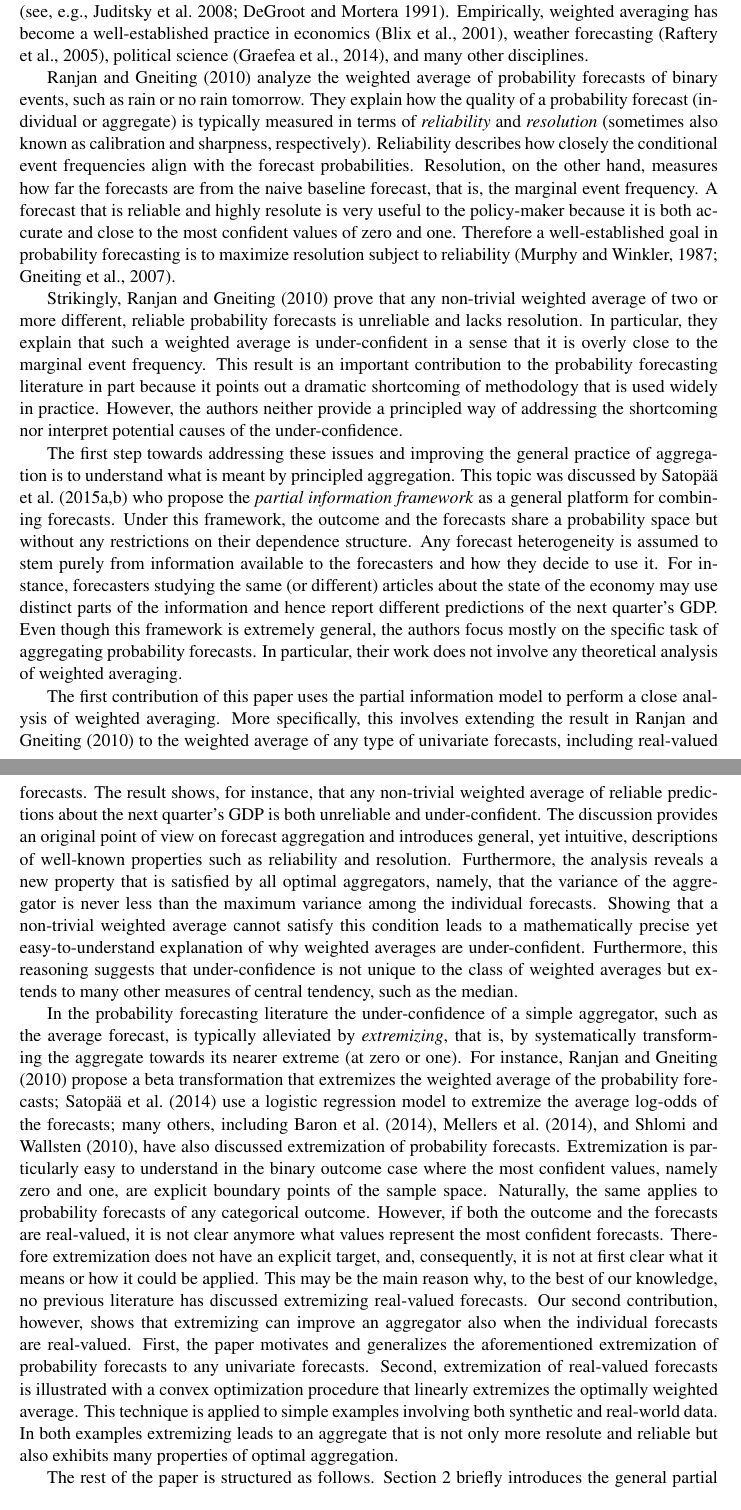
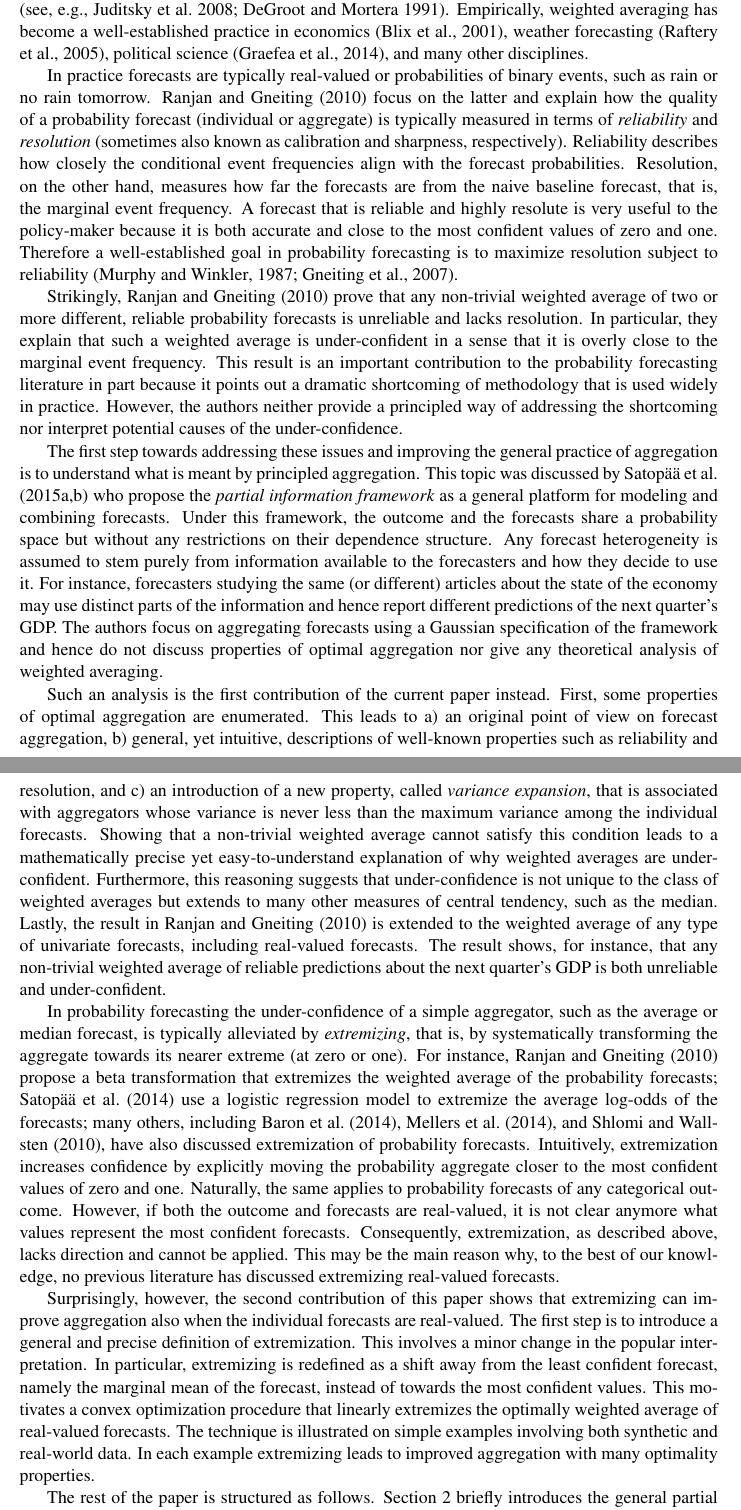
Before and after one commit to satopaa/Combining-and-Extremizing-Real-Value-Forecasts, a LaTeX paper (Contraction.tex): two parts of pages 2 and 3 of 24, joined at a grey line, cut so that both start at the same text. Compiled offline with pdfLaTeX.

Commit message:
many edits to intro

```diff
--- a/Contraction.tex
+++ b/Contraction.tex
@@ -201,8 +201,11 @@ forecast averaging is still considered state-of-the-art \citep{elliott2013handbo
 % organizations, including central banks, government institutions, and private companies.
 
 
-\cite{Ranjan08} analyze the weighted average of probability forecasts of binary events, such as rain or no
-rain tomorrow. They explain how the quality of a probability forecast
+In practice forecasts are typically real-valued or probabilities of binary events, such as rain or no
+rain tomorrow. \cite{Ranjan08} focus on the latter and
+% show that the weighted average of probability forecasts of binary events, such as rain or no
+%rain tomorrow. They
+ explain how the quality of a probability forecast
 (individual or aggregate) is typically measured in terms of
 \textit{reliability} and \textit{resolution} (sometimes also known as calibration and
 sharpness, respectively). Reliability describes how closely the
@@ -233,7 +236,7 @@ principled way of addressing the shortcoming nor interpret potential causes of t
 %into a single forecast with optimal properties.
 
 The first step towards addressing these issues and improving the general practice of aggregation  is to understand what is meant by principled aggregation. This topic was discussed by \cite{satopaamodeling2, satopaamodeling} who propose the \textit{partial information
-framework} as a general platform for combining forecasts. Under this framework, the outcome and the forecasts share a probability space but without any restrictions on their dependence structure. Any forecast heterogeneity  is assumed to stem purely from information available to the forecasters and how they decide to use it. For instance, forecasters studying the same (or different) articles about the state of the economy may use distinct parts of the information and hence report different predictions of the next quarter's GDP.
+framework} as a general platform for modeling and combining forecasts. Under this framework, the outcome and the forecasts share a probability space but without any restrictions on their dependence structure. Any forecast heterogeneity  is assumed to stem purely from information available to the forecasters and how they decide to use it. For instance, forecasters studying the same (or different) articles about the state of the economy may use distinct parts of the information and hence report different predictions of the next quarter's GDP.
 %Overall, the framework makes the same assumptions as \cite{Ranjan08} but provides concrete models with optimal aggregators.
 %combining information from multiple forecasts into a single forecast with optimal properties.
 %optimally combining forecasts.
@@ -244,24 +247,19 @@ framework} as a general platform for combining forecasts. Under this framework,
 % These issues can be handled by the partial information
 %framework \citep{satopaamodeling2, satopaamodeling} that
 % based on the covariance between the forecasters.
-Even though this framework is extremely general, the authors focus mostly on the specific task of aggregating probability forecasts. In particular, their work does not involve any theoretical analysis of weighted averaging.
+The authors focus on aggregating forecasts using a Gaussian specification of the framework and hence do not discuss properties of optimal aggregation nor give
+%. In particular, their work does not involve
+ any theoretical analysis of weighted averaging.
 
 %\marginpar{Must say that PIF is used}
-The first contribution of this paper uses the partial information model to perform a close analysis of weighted averaging.
+Such an analysis is the first contribution of the current paper instead. First, some properties of optimal aggregation are enumerated.
+%The first contribution of this paper uses the partial information model to perform a close analysis of weighted averaging.
 %Such an analysis is one of the main contributions of the current paper.
-More specifically,
+%More specifically,
 %In this paper weighted averaging is analyzed under the general partial information framework. This means that the outcome and the forecasts share a probability space but without any restrictions on their dependence structure.
-this involves extending the result
-in \cite{Ranjan08} to the weighted average of any type of univariate
-forecasts, including real-valued forecasts.
-%, and provides an algorithm that optimally (under a reasonable model) combines real-valued forecasts.
-The result shows, for instance, that any non-trivial
-weighted average of reliable predictions about the next quarter's GDP
-is both unreliable and under-confident. The discussion
-provides an original point of view on forecast aggregation and introduces general, yet intuitive, descriptions of well-known properties
-such as reliability and resolution. Furthermore, the analysis reveals a new property
-that is satisfied by all optimal aggregators, namely, that the variance of
-the aggregator is
+This
+leads to a) an original point of view on forecast aggregation, b) general, yet intuitive, descriptions of well-known properties
+such as reliability and resolution, and c) an introduction of a new property, called \textit{variance expansion}, that is associated with aggregators whose variance is
 never less than the maximum variance among the individual
 forecasts. Showing that a non-trivial weighted average cannot satisfy
 this condition leads to a mathematically precise yet
@@ -269,11 +267,19 @@ easy-to-understand explanation of why weighted averages are
 under-confident.  Furthermore, this reasoning suggests that
 under-confidence is not unique to the class of weighted averages but
 extends to many other measures of central tendency, such as the
-median.
+median. Lastly, the result
+in \cite{Ranjan08} is extended to the weighted average of any type of univariate
+forecasts, including real-valued forecasts.
+%, and provides an algorithm that optimally (under a reasonable model) combines real-valued forecasts.
+The result shows, for instance, that any non-trivial
+weighted average of reliable predictions about the next quarter's GDP
+is both unreliable and under-confident.
+
 % Therefore developing an alternate class of aggregators is almost certainly called for.
 % and extends, in a different form, to real-valued estimates.
 
-In the probability forecasting literature the under-confidence of a simple aggregator, such as the average forecast, is typically alleviated by \textit{extremizing}, that is, by systematically transforming the aggregate towards its nearer extreme (at zero or one).
+
+In probability forecasting the under-confidence of a simple aggregator, such as the average or median forecast, is typically alleviated by \textit{extremizing}, that is, by systematically transforming the aggregate towards its nearer extreme (at zero or one).
 %away from the naive baseline forecast, namely the marginal mean of the outcome.
 %non-informative prior probability of $1/2$
 %This technique has become known as \textit{extremizing}.
@@ -293,12 +299,27 @@ For instance, \cite{Ranjan08} propose a beta transformation that extremizes the
 %  \marginpar{We also define extremization in the general context}
 %  \marginpar{No literature on this before}
 %   Extremization then only makes the known under-confidence average more confident by pushing it more towards the most confident values of zero and one.
-Extremization is particularly easy to understand in the binary outcome case where the most confident values, namely zero and one, are explicit boundary points of the sample space. Naturally, the same applies to probability forecasts of any categorical outcome.
+Intuitively, extremization increases confidence by explicitly moving the probability aggregate closer to  the most confident values of zero and one.
+%Extremization is particularly easy to understand in the binary outcome case where the most confident values, namely zero and one, are explicit boundary points of the sample space.
+Naturally, the same applies to probability forecasts of any categorical outcome.
 %   It is this well-defined boundary of most confidence values that makes extermination easy to understand in the binary case.
 %    A similar story applied to any categorial outcome with forecasts in the corresponding simplex.
-    However, if both the outcome and the forecasts are real-valued, it is not clear anymore what values represent the most confident forecasts. Therefore extremization does not have an explicit target, and, consequently, it is not at first  clear what it means or how it could be applied. This may be the main reason why, to the best of our knowledge, no previous literature has discussed extremizing real-valued forecasts.
+    However, if both the outcome and forecasts are real-valued, it is not clear anymore what values represent the most confident forecasts. Consequently, extremization, as described above, lacks direction and cannot be applied.
+%     of extremization is not well-defined.
+%
+%     and, consequently, it is not at first  clear what it means or how it could be applied.
+     This may be the main reason why, to the best of our knowledge, no previous literature has discussed extremizing real-valued forecasts.
     %     such a technique a) would work, and b) can even be applied to real-valued forecasts.
-      Our second contribution, however, shows that extremizing can improve an aggregator also when the individual forecasts are real-valued. First, the paper motivates and generalizes the aforementioned extremization of probability forecasts to any univariate forecasts. Second, extremization of real-valued forecasts is illustrated with a convex optimization procedure that linearly extremizes the optimally weighted average. This technique is applied to simple examples involving both synthetic and real-world data. In both examples extremizing leads to an aggregate that is not only more resolute and reliable but also exhibits many properties of optimal aggregation.
+
+
+      Surprisingly, however, the second contribution of this paper shows that extremizing can improve aggregation also when the individual forecasts are real-valued. The first step is to introduce a general and precise definition of extremization. This involves a minor change in the popular interpretation. In particular, extremizing is redefined as a shift away from the least confident forecast, namely the marginal mean of the forecast, instead of towards the most confident values.
+%
+%
+%       paper motivates and generalizes the aforementioned extremization of probability forecasts to any univariate forecasts.
+%Extremization of real-valued forecasts is then illustrated with
+This motivates a convex optimization procedure that linearly extremizes the optimally weighted average of real-valued forecasts.
+  The technique is illustrated on simple examples involving both synthetic and real-world data. In each example extremizing leads to improved aggregation with many optimality properties.
+%   exhibits many properties of optimal aggregation.
 
 
 %      , therefore perhaps somewhat surprisingly, suggests, however, that
```
Also changed, not shown: biblio.bib (+1 -1 lines), Contraction.tex (3 more changed lines).
